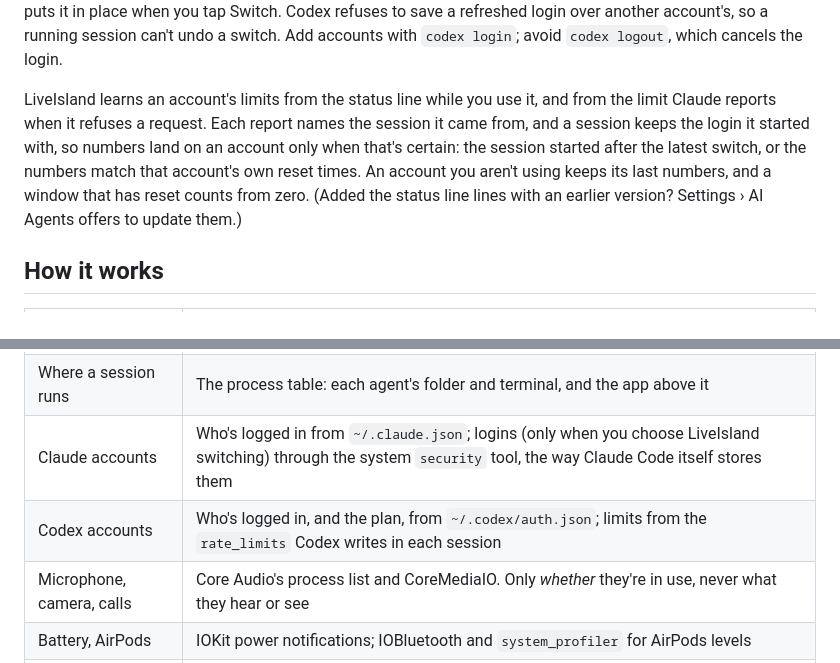
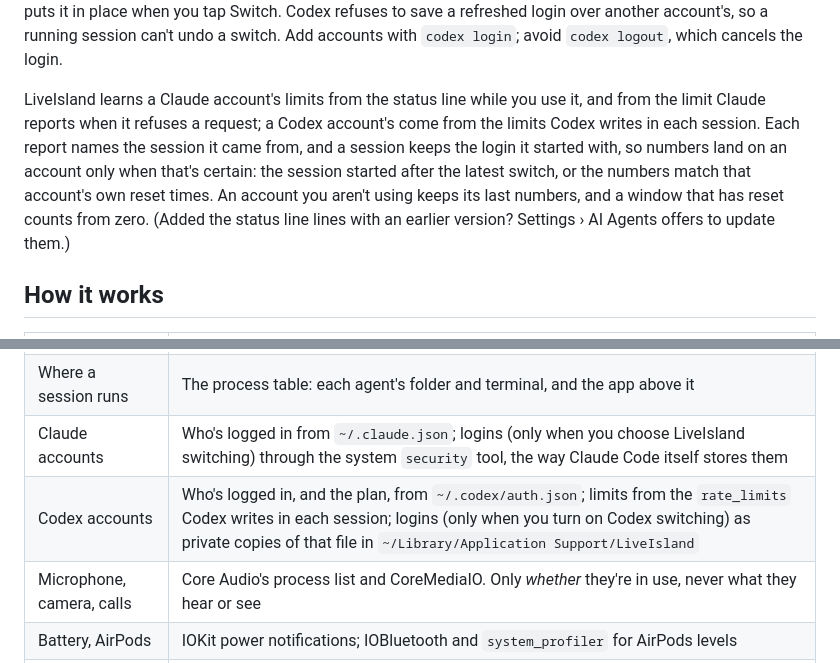
Before and after one commit to charonova/LiveIsland, a Markdown page: README.md, 2 parts joined by grey strips. Drawn GitHub-style.

```diff
--- a/README.md
+++ b/README.md
@@ -124,7 +126,7 @@ To add an account, run `/login` in Claude Code and sign in to it (a private brow
 
 **Codex accounts** work the same way: the Accounts page has a Claude Code | Codex switch, and **Settings › AI Agents** has *Switch Codex accounts with LiveIsland* (off by default). LiveIsland then keeps a copy of each Codex login in its own folder, readable only by you, the same way Codex keeps its own in `~/.codex/auth.json`, and puts it in place when you tap Switch. Codex refuses to save a refreshed login over another account's, so a running session can't undo a switch. Add accounts with `codex login`; avoid `codex logout`, which cancels the login.
 
-LiveIsland learns an account's limits from the status line while you use it, and from the limit Claude reports when it refuses a request. Each report names the session it came from, and a session keeps the login it started with, so numbers land on an account only when that's certain: the session started after the latest switch, or the numbers match that account's own reset times. An account you aren't using keeps its last numbers, and a window that has reset counts from zero. (Added the status line lines with an earlier version? Settings › AI Agents offers to update them.)
+LiveIsland learns a Claude account's limits from the status line while you use it, and from the limit Claude reports when it refuses a request; a Codex account's come from the limits Codex writes in each session. Each report names the session it came from, and a session keeps the login it started with, so numbers land on an account only when that's certain: the session started after the latest switch, or the numbers match that account's own reset times. An account you aren't using keeps its last numbers, and a window that has reset counts from zero. (Added the status line lines with an earlier version? Settings › AI Agents offers to update them.)
 
 ## How it works
 
@@ -135,7 +137,7 @@ LiveIsland learns an account's limits from the status line while you use it, and
 | Claude Code and Codex | Their session files (`~/.claude/projects`, `~/.codex/sessions`), watched with FSEvents. Transcripts can be gigabytes, so only new bytes are read |
 | Where a session runs | The process table: each agent's folder and terminal, and the app above it |
 | Claude accounts | Who's logged in from `~/.claude.json`; logins (only when you choose LiveIsland switching) through the system `security` tool, the way Claude Code itself stores them |
-| Codex accounts | Who's logged in, and the plan, from `~/.codex/auth.json`; limits from the `rate_limits` Codex writes in each session |
+| Codex accounts | Who's logged in, and the plan, from `~/.codex/auth.json`; limits from the `rate_limits` Codex writes in each session; logins (only when you turn on Codex switching) as private copies of that file in `~/Library/Application Support/LiveIsland` |
 | Microphone, camera, calls | Core Audio's process list and CoreMediaIO. Only *whether* they're in use, never what they hear or see |
 | Battery, AirPods | IOKit power notifications; IOBluetooth and `system_profiler` for AirPods levels |
 | Calendar | EventKit, read only |
```
Also changed, not shown: other parts of README.md (+17 -15 lines), AGENTS.md (+5 -2 lines), demo/island-accounts-codex.png (added), demo/island-accounts.png.
